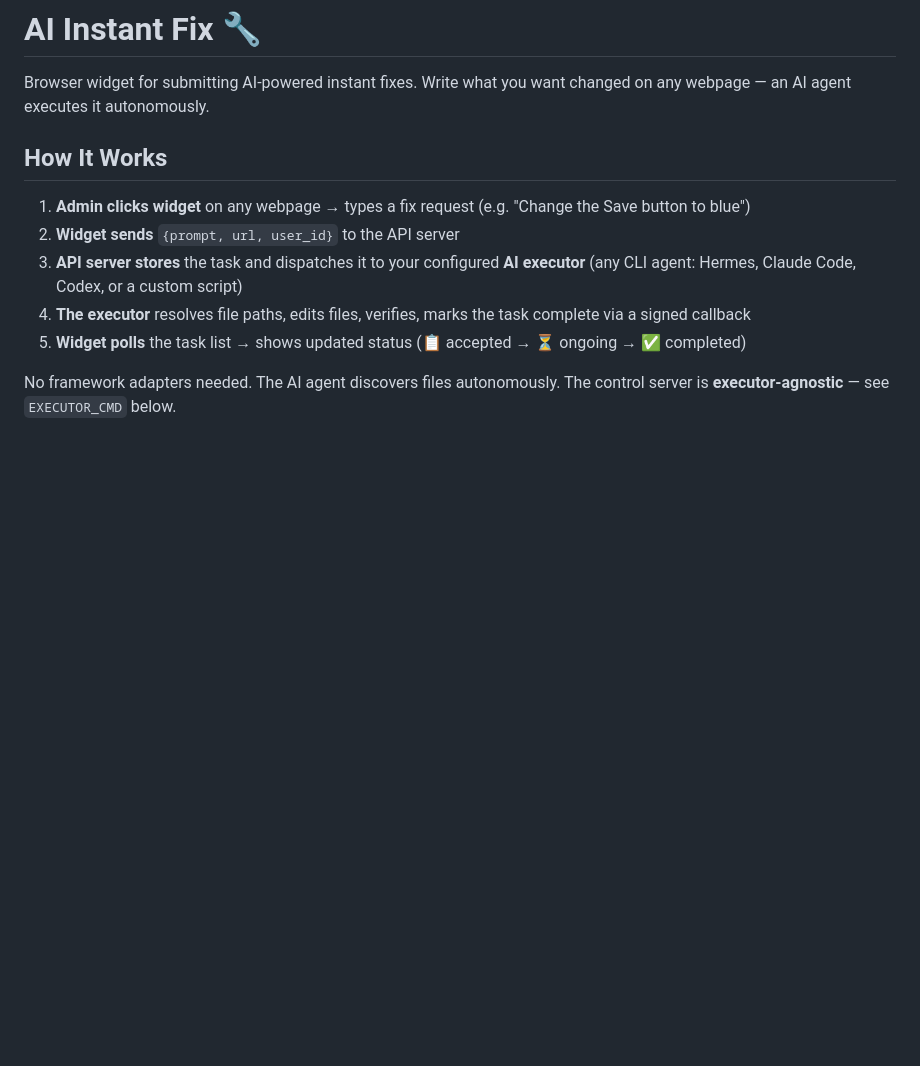
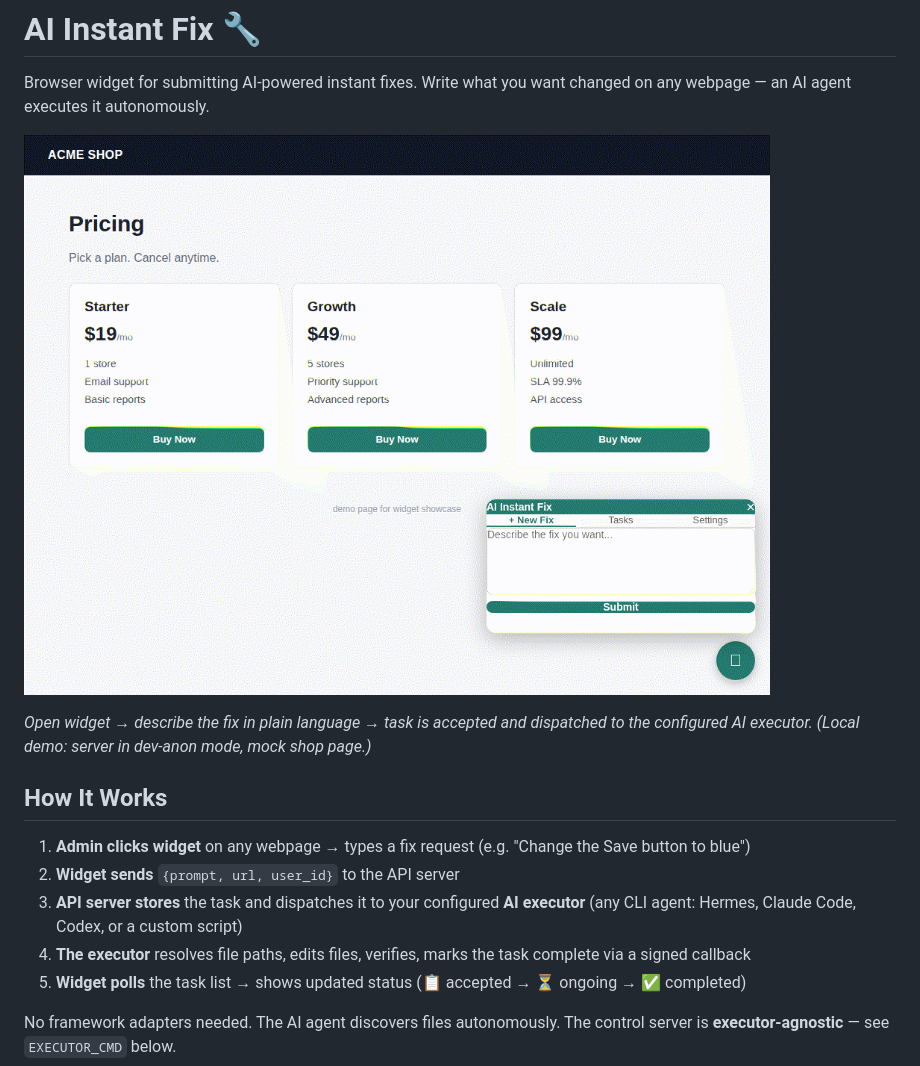
Before and after one commit to mohdhafizi83/ai-instant-fix, a Markdown page: README.md, the part around the change. Drawn GitHub-style; pictures changed too: docs/assets/widget-demo.gif (added); blank space fills up the shorter version.

Commit message:
docs: widget demo GIF in README

```diff
--- a/README.md
+++ b/README.md
@@ -1,6 +1,12 @@
 # AI Instant Fix 🔧
 
 Browser widget for submitting AI-powered instant fixes. Write what you want changed on any webpage — an AI agent executes it autonomously.
+
+![widget demo](docs/assets/widget-demo.gif)
+
+*Open widget → describe the fix in plain language → task is accepted and
+dispatched to the configured AI executor. (Local demo: server in dev-anon
+mode, mock shop page.)*
 
 ## How It Works
 
```
